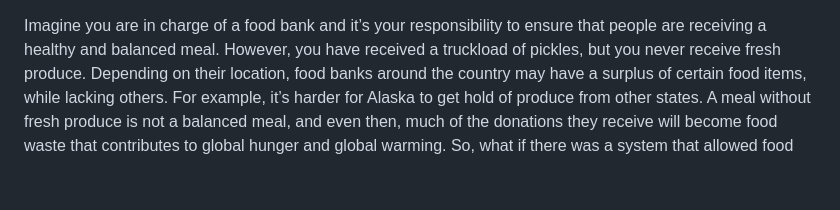
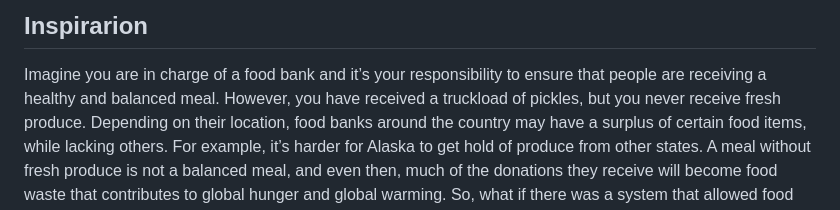
Before and after one commit to tracyhu19/Plated_AthenaHacks, a Markdown page: README.md, the part around the change. Rendered like a GitHub page; blank space fills up the shorter version.

```diff
--- a/README.md
+++ b/README.md
@@ -1,3 +1,4 @@
+## Inspirarion
 Imagine you are in charge of a food bank and it’s your responsibility to ensure that people are receiving a healthy and balanced meal.
 However, you have received a truckload of pickles, but you never receive fresh produce. Depending on their location, food banks around
 the country may have a surplus of certain food items, while lacking others. For example, it’s harder for Alaska to get hold of produce
```
